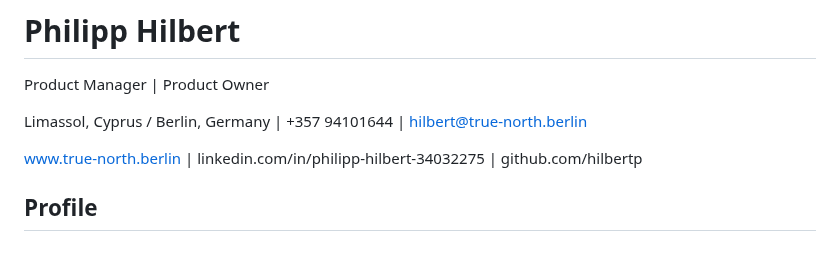
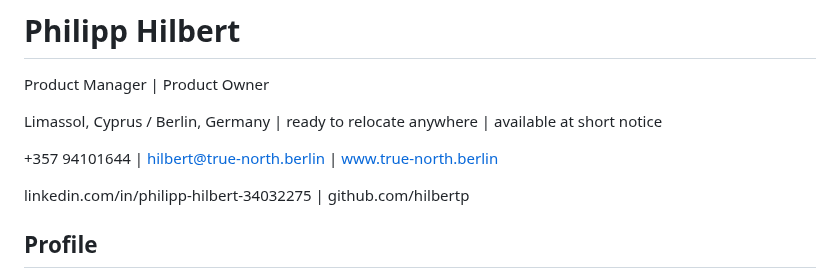
Before and after one commit to hilbertp/job-bot, a Markdown page: data/applications/cv_general_ats.md, the part around the change. Rendered like a GitHub page; blank space fills up the shorter version.

Commit message:
feat(cv): relocation and availability in the header, where they belong
Philipp asked for "ready to relocate anywhere" on 2026-08-13. It was missing
entirely, which matters: the header reads Limassol and Berlin, and a recruiter
filtering on location had nothing telling them the candidate will move.

Availability moves up with it. It used to be the tail of the profile
paragraph ("available at short notice"), which is the same misplacement as
the metrics: the profile is for positioning, and logistics belong in the
header where a screener looks for them.

The contact block is now three short lines rather than two long ones, which
also keeps each one inside a single rendered line: location and logistics,
then phone, email and site, then the two profile URLs.

Still 2 pages, "ATS audit clean", 13 tests pass.

Co-Authored-By: Claude Opus 5 <noreply@anthropic.com>

```diff
--- a/data/applications/cv_general_ats.md
+++ b/data/applications/cv_general_ats.md
@@ -2,9 +2,11 @@
 
 Product Manager | Product Owner
 
-Limassol, Cyprus / Berlin, Germany | +357 94101644 | hilbert@true-north.berlin
+Limassol, Cyprus / Berlin, Germany | ready to relocate anywhere | available at short notice
 
-www.true-north.berlin | linkedin.com/in/philipp-hilbert-34032275 | github.com/hilbertp
++357 94101644 | hilbert@true-north.berlin | www.true-north.berlin
+
+linkedin.com/in/philipp-hilbert-34032275 | github.com/hilbertp
 
 ## Profile
 
```
